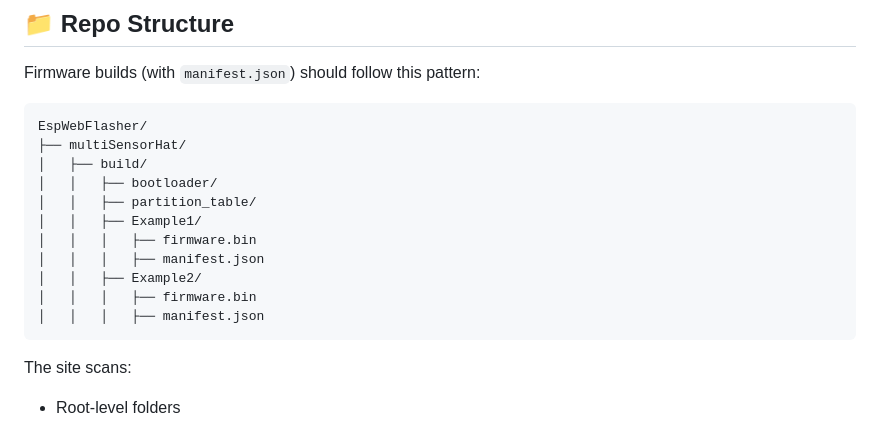
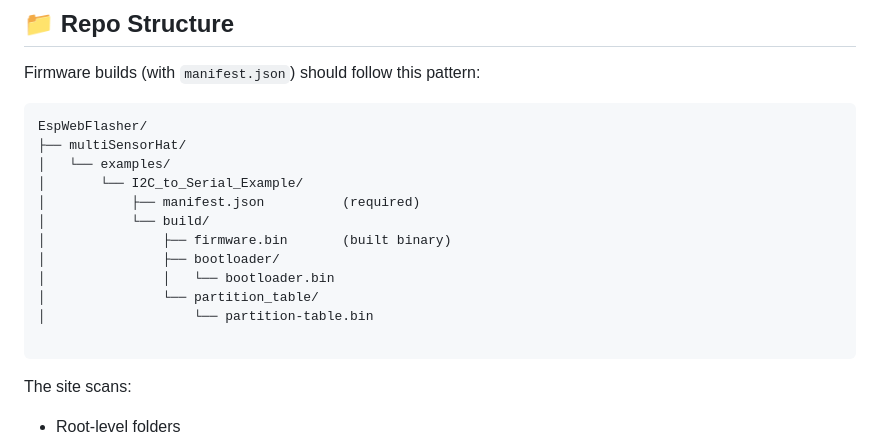
Before and after one commit to Dhaivatjoshi/EspWebFlasher, a Markdown page: README.md, the part around the change. Drawn GitHub-style.

````diff
--- a/README.md
+++ b/README.md
@@ -54,15 +54,16 @@ Firmware builds (with `manifest.json`) should follow this pattern:
 ```
 EspWebFlasher/
 ├── multiSensorHat/
-│   ├── build/
-│   │   ├── bootloader/
-│   │   ├── partition_table/
-│   │   ├── Example1/
-│   │   │   ├── firmware.bin
-│   │   │   ├── manifest.json
-│   │   ├── Example2/
-│   │   │   ├── firmware.bin
-│   │   │   ├── manifest.json
+│   └── examples/
+│       └── I2C_to_Serial_Example/
+│           ├── manifest.json          (required)
+│           └── build/
+│               ├── firmware.bin       (built binary)
+│               ├── bootloader/
+│               │   └── bootloader.bin
+│               └── partition_table/
+│                   └── partition-table.bin
+
 ```
 
 The site scans:
````
